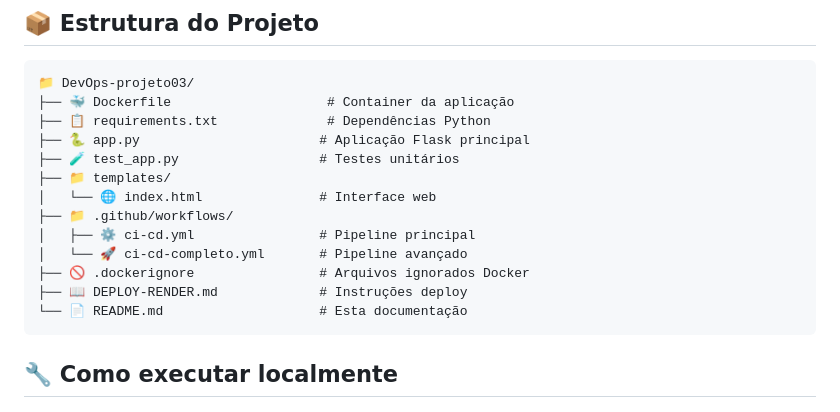
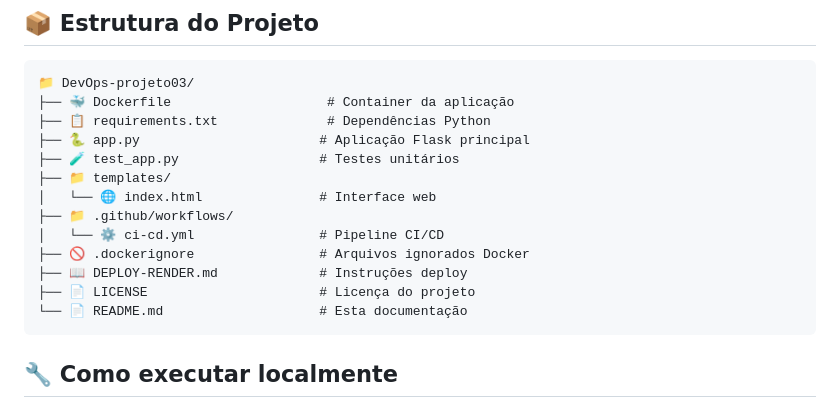
Before and after one commit to SamiraCavalcanti/DevOps-Projeto03, a Markdown page: README.md, the part around the change. GitHub-like rendering.

Commit message:
📚 Fix: Corrigir estrutura do projeto no README
- Remove referência ao ci-cd-completo.yml (foi removido)
- Adiciona LICENSE na estrutura
- Estrutura agora bate com arquivos reais do projeto
- Documentação mais precisa e atualizada

````diff
--- a/README.md
+++ b/README.md
@@ -55,10 +55,10 @@ Uma aplicação web completa de clima desenvolvida em Flask para demonstrar um p
 ├── 📁 templates/
 │   └── 🌐 index.html               # Interface web
 ├── 📁 .github/workflows/
-│   ├── ⚙️ ci-cd.yml                # Pipeline principal
-│   └── 🚀 ci-cd-completo.yml       # Pipeline avançado
+│   └── ⚙️ ci-cd.yml                # Pipeline CI/CD
 ├── 🚫 .dockerignore                # Arquivos ignorados Docker
 ├── 📖 DEPLOY-RENDER.md             # Instruções deploy
+├── 📄 LICENSE                      # Licença do projeto
 └── 📄 README.md                    # Esta documentação
 ```
 
````
